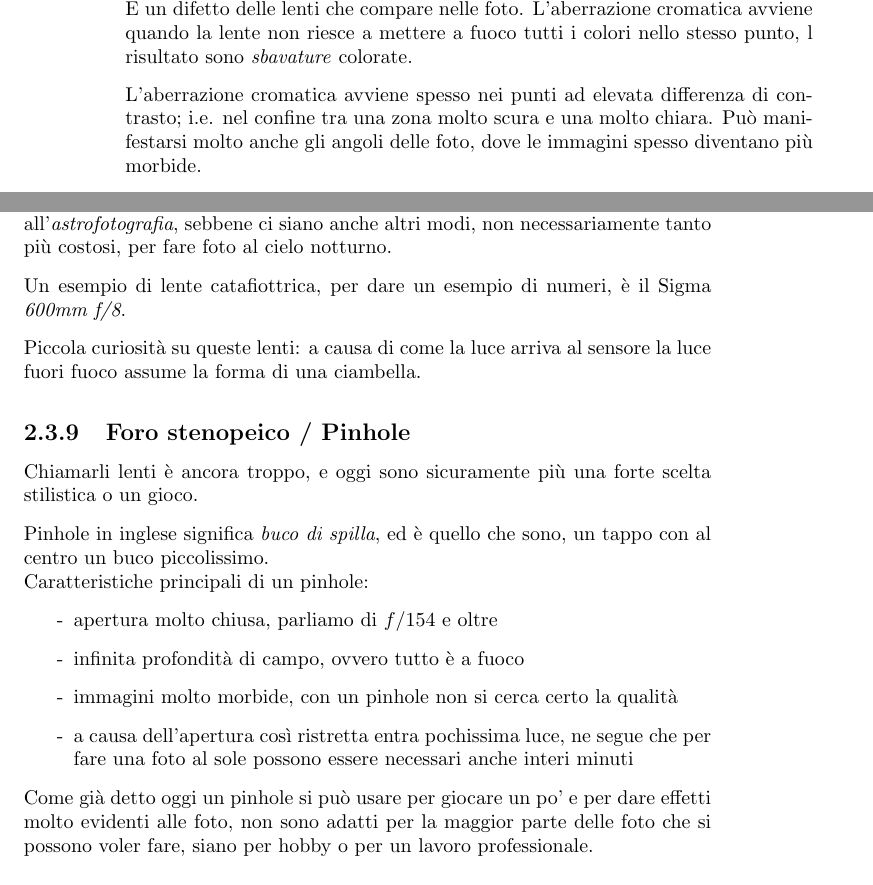
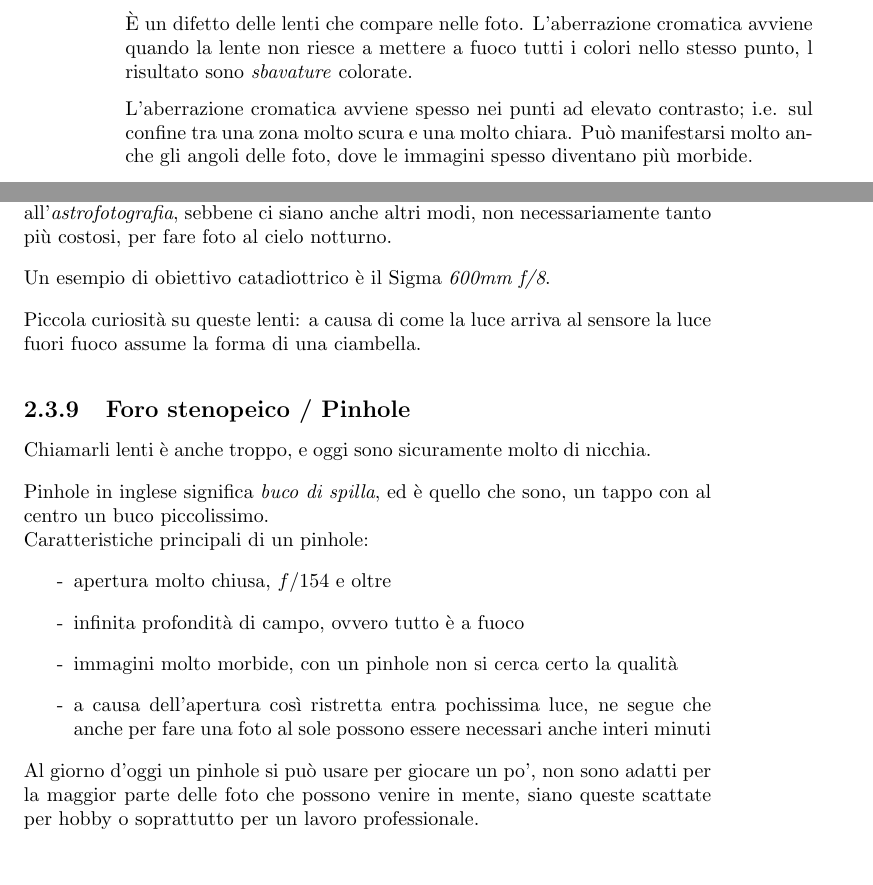
Before and after one commit to venanzi-1852473/manuale_fotografia, a LaTeX book (src/Manuale.tex, which reads src/rudimenti_non/nomenclatura.tex, src/rudimenti_non/obiettivi_approfondimento.tex): two parts of pages 14 and 21 of 45, joined at a grey line, cut so that both start at the same text, the shorter picture padded with empty space. Compiled offline with pdfLaTeX.

Commit message:
Errata corrige

```diff
--- a/src/rudimenti_non/nomenclatura.tex
+++ b/src/rudimenti_non/nomenclatura.tex
@@ -47,7 +47,7 @@ tendono ad avere un po' di vignettatura con il diaframma completamente aperto, m
 \subsection{Aberrazione cromatica} \label{subsec:abberrazione}
 È un difetto delle lenti che compare nelle foto. L'aberrazione cromatica avviene quando la lente non riesce a mettere a fuoco tutti i colori nello stesso punto, l risultato sono \textit{sbavature} colorate.
 
-L'aberrazione cromatica avviene spesso nei punti ad elevata differenza di contrasto; i.e. nel confine tra una zona molto scura e una molto chiara.
+L'aberrazione cromatica avviene spesso nei punti ad elevato contrasto; i.e. sul confine tra una zona molto scura e una molto chiara.
 Può manifestarsi molto anche gli angoli delle foto, dove le immagini spesso diventano più morbide.
 
 Per evitare, o rimuovere, l'aberrazione cromatica si può, oltre che fare attenzione alla propria inquadratura (ad esempio evitando di mettere, se possibile, il nostro soggetto direttamente davanti una forte fonte di luce),
--- a/src/rudimenti_non/obiettivi_approfondimento.tex
+++ b/src/rudimenti_non/obiettivi_approfondimento.tex
@@ -126,23 +141,23 @@ Particolarità di queste lenti è come la luce arriva al sensore, una volta dent
 Acquistando una lente catadiottrica si può avere un obiettivo con una focale molto lunga ad un prezzo molto contenuto; spesso a centinaia se non migliaia di euro in meno rispetto ad obiettivi con la stessa focale ma di fascia alta.
 Il compromesso? Le immagini che escono fuori con queste lenti sono molto morbide, sono infatti lenti che hanno fatto un po' il loro tempo, ma si possono comunque trovare ancora in vendita, e sono un modo economico per approcciarsi all'\textit{astrofotografia}, sebbene ci siano anche altri modi, non necessariamente tanto più costosi, per fare foto al cielo notturno.
 
-Un esempio di lente catafiottrica, per dare un esempio di numeri, è il Sigma \lens{600}{8}.
+Un esempio di obiettivo catadiottrico è il Sigma \lens{600}{8}.
 
 Piccola curiosità su queste lenti: a causa di come la luce arriva al sensore la luce fuori fuoco assume la forma di una ciambella.
 
 
 \subsection{Foro stenopeico / Pinhole} \label{subsec:lentipinhole}
-Chiamarli lenti è ancora troppo, e oggi sono sicuramente più una forte scelta stilistica o un gioco.
+Chiamarli lenti è anche troppo, e oggi sono sicuramente molto di nicchia.
 
 Pinhole in inglese significa \textit{buco di spilla}, ed è quello che sono, un tappo con al centro un buco piccolissimo.\newline
 Caratteristiche principali di un pinhole:
 \begin{itemize}
-    \item[-] apertura molto chiusa, parliamo di $f/154$ e oltre
+    \item[-] apertura molto chiusa, $f/154$ e oltre
     \item[-] infinita profondità di campo, ovvero tutto è a fuoco
     \item[-] immagini molto morbide, con un pinhole non si cerca certo la qualità
-    \item[-] a causa dell'apertura così ristretta entra pochissima luce, ne segue che per fare una foto al sole possono essere necessari anche interi minuti
+    \item[-] a causa dell'apertura così ristretta entra pochissima luce, ne segue che anche per fare una foto al sole possono essere necessari anche interi minuti
 \end{itemize}
 
-Come già detto oggi un pinhole si può usare per giocare un po' e per dare effetti molto evidenti alle foto, non sono adatti per la maggior parte delle foto che si possono voler fare, siano per hobby o per un lavoro professionale.
+Al giorno d'oggi un pinhole si può usare per giocare un po', non sono adatti per la maggior parte delle foto che possono venire in mente, siano queste scattate per hobby o soprattutto per un lavoro professionale.
 
 Un foro stenopeico però si può usare per costruire una piccola camera oscura, quindi se è vero che non sono adatti a fare fotografie, è anche vero che sono stati importantissimi in passato per arrivare dove siamo oggi con la fotografia.
```
Also changed, not shown: src/rudimenti_non/diaframma.tex (+7 -0 lines), src/rudimenti_non/fisionomia.tex (+1 -1 lines), src/rudimenti_non/sensore.tex (+1 -1 lines), src/rudimenti_non/obiettivi_approfondimento.tex (15 more changed lines).
